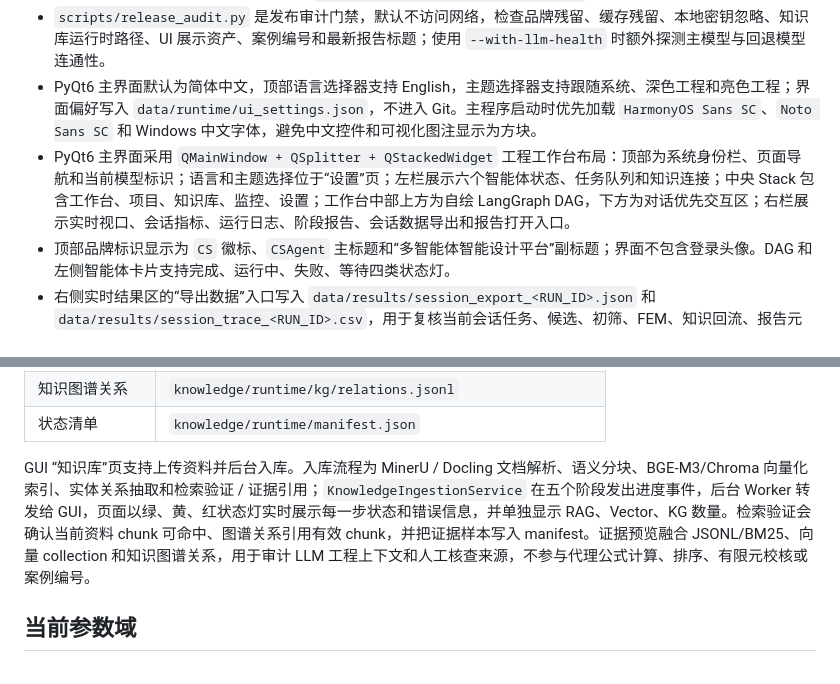
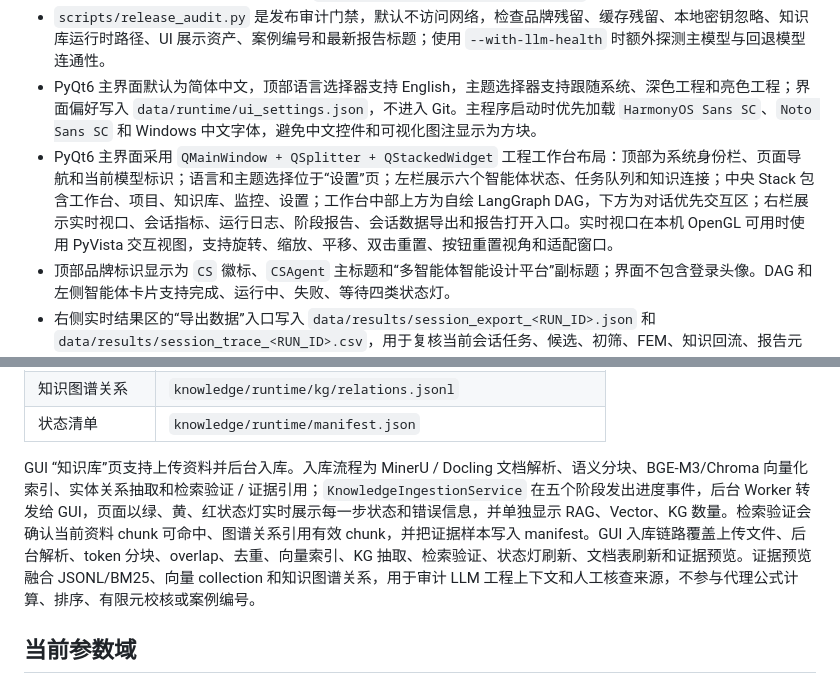
Before and after one commit to ZPL-03/CSAgent, a Markdown page: docs/项目状态.md, 2 parts joined by grey strips. Drawn GitHub-style.

```diff
--- a/docs/项目状态.md
+++ b/docs/项目状态.md
@@ -11,7 +11,7 @@
 - GUI “智能体流程”页提供“检测 LLM 后端”和“导出运行审计”按钮；LLM 健康检查由人工触发，检测结果不展示 URL、密钥或提示词正文；运行审计报告写入 `data/results/run_audit_<RUN_ID>.md`。
 - `scripts/release_audit.py` 是发布审计门禁，默认不访问网络，检查品牌残留、缓存残留、本地密钥忽略、知识库运行时路径、UI 展示资产、案例编号和最新报告标题；使用 `--with-llm-health` 时额外探测主模型与回退模型连通性。
 - PyQt6 主界面默认为简体中文，顶部语言选择器支持 English，主题选择器支持跟随系统、深色工程和亮色工程；界面偏好写入 `data/runtime/ui_settings.json`，不进入 Git。主程序启动时优先加载 `HarmonyOS Sans SC`、`Noto Sans SC` 和 Windows 中文字体，避免中文控件和可视化图注显示为方块。
-- PyQt6 主界面采用 `QMainWindow + QSplitter + QStackedWidget` 工程工作台布局：顶部为系统身份栏、页面导航和当前模型标识；语言和主题选择位于“设置”页；左栏展示六个智能体状态、任务队列和知识连接；中央 Stack 包含工作台、项目、知识库、监控、设置；工作台中部上方为自绘 LangGraph DAG，下方为对话优先交互区；右栏展示实时视口、会话指标、运行日志、阶段报告、会话数据导出和报告打开入口。
+- PyQt6 主界面采用 `QMainWindow + QSplitter + QStackedWidget` 工程工作台布局：顶部为系统身份栏、页面导航和当前模型标识；语言和主题选择位于“设置”页；左栏展示六个智能体状态、任务队列和知识连接；中央 Stack 包含工作台、项目、知识库、监控、设置；工作台中部上方为自绘 LangGraph DAG，下方为对话优先交互区；右栏展示实时视口、会话指标、运行日志、阶段报告、会话数据导出和报告打开入口。实时视口在本机 OpenGL 可用时使用 PyVista 交互视图，支持旋转、缩放、平移、双击重置、按钮重置视角和适配窗口。
 - 顶部品牌标识显示为 `CS` 徽标、`CSAgent` 主标题和“多智能体智能设计平台”副标题；界面不包含登录头像。DAG 和左侧智能体卡片支持完成、运行中、失败、等待四类状态灯。
 - 右侧实时结果区的“导出数据”入口写入 `data/results/session_export_<RUN_ID>.json` 和 `data/results/session_trace_<RUN_ID>.csv`，用于复核当前会话任务、候选、初筛、FEM、知识回流、报告元数据和 TMP-C-CASE 追踪关系。
 - 工作站领域模型接口示例为 `LLM_PRIMARY_URL=https://csllm.ipen03.com/v1` 和 `LLM_PRIMARY_MODEL_NAME=csllm`。
@@ -51,7 +51,7 @@
 | 知识图谱关系 | `knowledge/runtime/kg/relations.jsonl` |
 | 状态清单 | `knowledge/runtime/manifest.json` |
 
-GUI “知识库”页支持上传资料并后台入库。入库流程为 MinerU / Docling 文档解析、语义分块、BGE-M3/Chroma 向量化索引、实体关系抽取和检索验证 / 证据引用；`KnowledgeIngestionService` 在五个阶段发出进度事件，后台 Worker 转发给 GUI，页面以绿、黄、红状态灯实时展示每一步状态和错误信息，并单独显示 RAG、Vector、KG 数量。检索验证会确认当前资料 chunk 可命中、图谱关系引用有效 chunk，并把证据样本写入 manifest。证据预览融合 JSONL/BM25、向量 collection 和知识图谱关系，用于审计 LLM 工程上下文和人工核查来源，不参与代理公式计算、排序、有限元校核或案例编号。
+GUI “知识库”页支持上传资料并后台入库。入库流程为 MinerU / Docling 文档解析、语义分块、BGE-M3/Chroma 向量化索引、实体关系抽取和检索验证 / 证据引用；`KnowledgeIngestionService` 在五个阶段发出进度事件，后台 Worker 转发给 GUI，页面以绿、黄、红状态灯实时展示每一步状态和错误信息，并单独显示 RAG、Vector、KG 数量。检索验证会确认当前资料 chunk 可命中、图谱关系引用有效 chunk，并把证据样本写入 manifest。GUI 入库链路覆盖上传文件、后台解析、token 分块、overlap、去重、向量索引、KG 抽取、检索验证、状态灯刷新、文档表刷新和证据预览。证据预览融合 JSONL/BM25、向量 collection 和知识图谱关系，用于审计 LLM 工程上下文和人工核查来源，不参与代理公式计算、排序、有限元校核或案例编号。
 
 ## 当前参数域
 
```
Also changed, not shown: README.md (+1 -1 lines), docs/项目全流程梳理.md (+1 -1 lines), docs/assets/ui_knowledge_dark.png, docs/assets/ui_monitor_dark.png, docs/assets/ui_settings_dark.png, docs/assets/ui_workbench_dark.png, docs/assets/ui_workbench_light.png, 6 other files.
